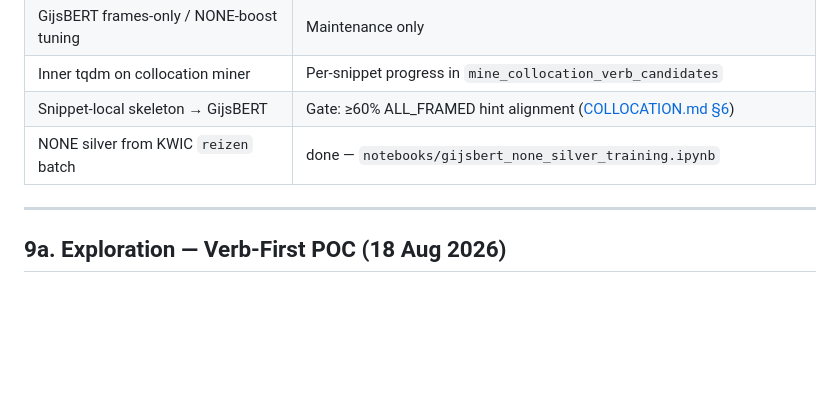
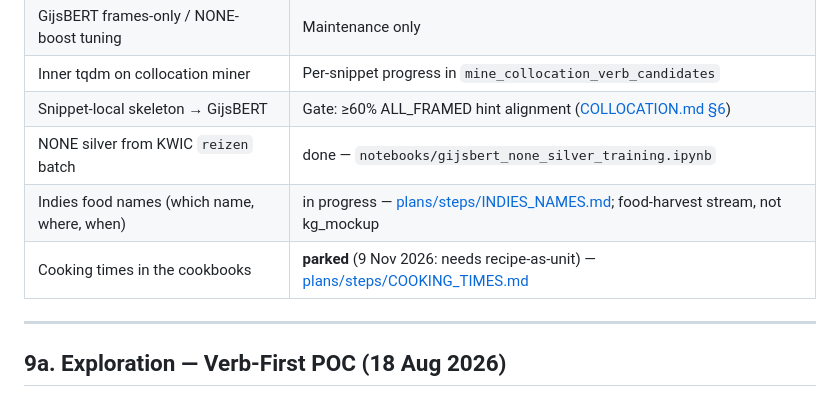
Before and after one commit to HoekR/trifecta-annotation, a Markdown page: PLAN.md, the part around the change. Rendered like a GitHub page; blank space fills up the shorter version.

```diff
--- a/PLAN.md
+++ b/PLAN.md
@@ -354,6 +354,8 @@ Baseline freeze and training pivot. Steps are **iterative** — expect to loop b
 | Inner tqdm on collocation miner | Per-snippet progress in `mine_collocation_verb_candidates` |
 | Snippet-local skeleton → GijsBERT | Gate: ≥60% ALL_FRAMED hint alignment ([COLLOCATION.md §6](docs/COLLOCATION.md#6-gijsbert-export-audit-9-jul-2026)) |
 | NONE silver from KWIC `reizen` batch | done — `notebooks/gijsbert_none_silver_training.ipynb` |
+| Indies food names (which name, where, when) | in progress — [plans/steps/INDIES_NAMES.md](plans/steps/INDIES_NAMES.md); food-harvest stream, not kg_mockup |
+| Cooking times in the cookbooks | **parked** (9 Nov 2026: needs recipe-as-unit) — [plans/steps/COOKING_TIMES.md](plans/steps/COOKING_TIMES.md) |
 
 ---
 
```
Also changed, not shown: plans/steps/COOKING_TIMES.md (added, +56 -0 lines), plans/steps/INDIES_NAMES.md (added, +68 -0 lines).
